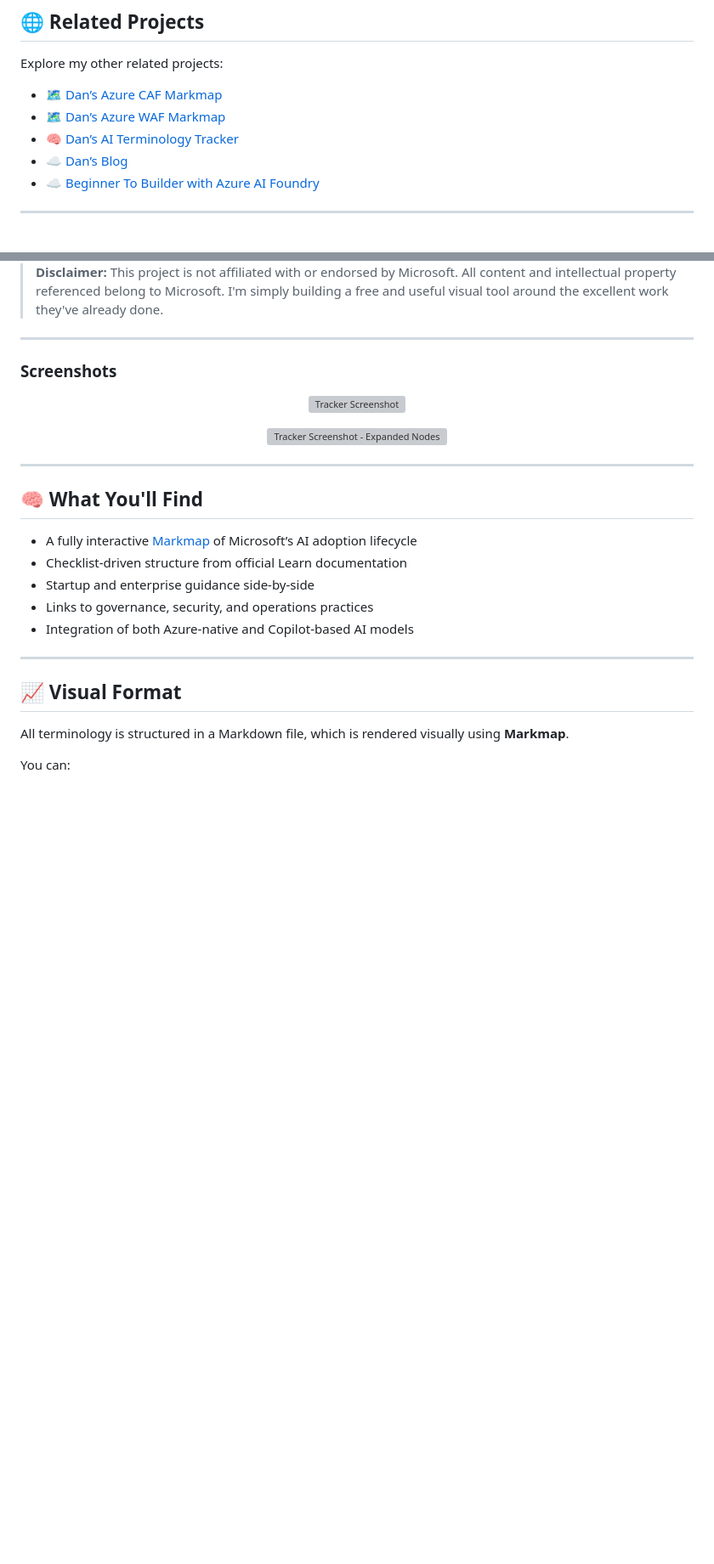
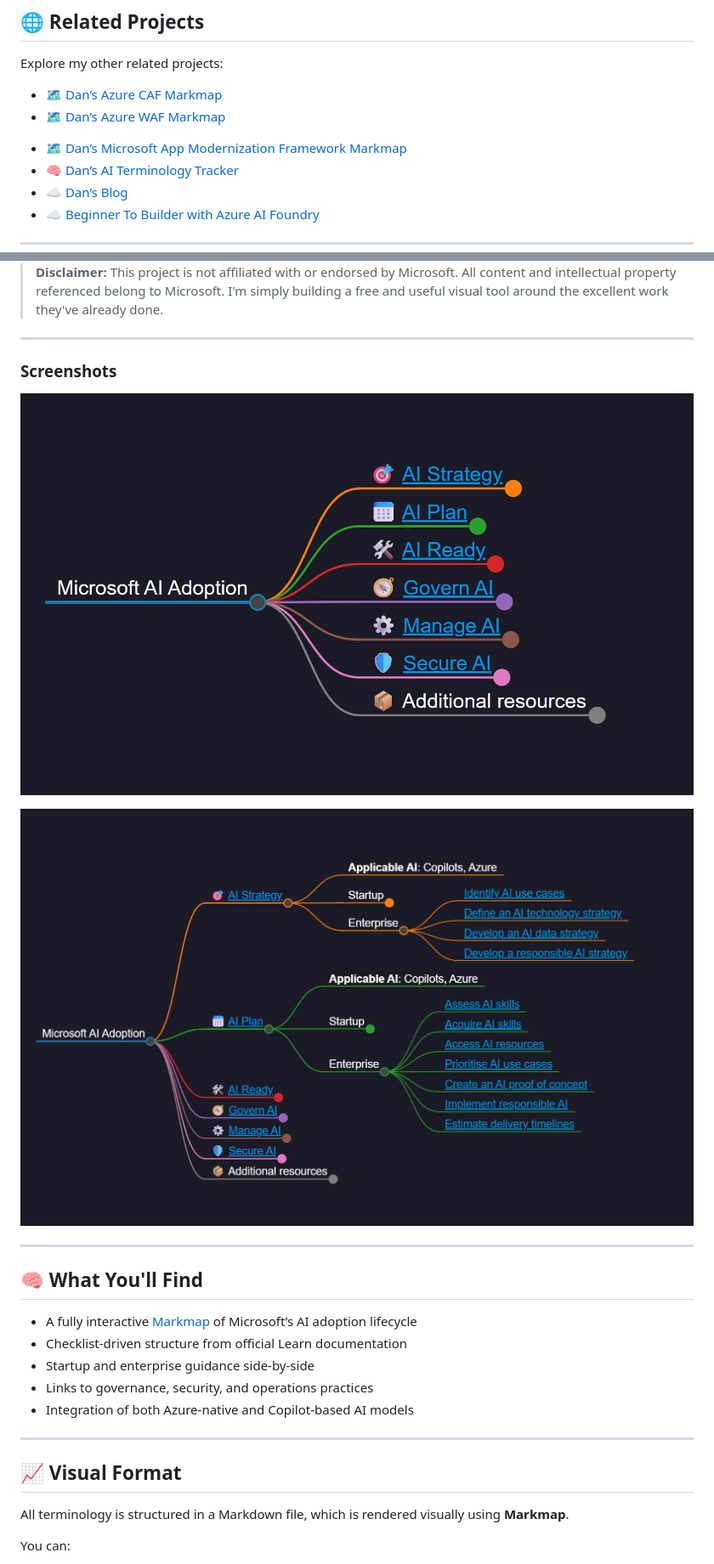
Before and after one commit to CloudDevDan/ai-adoption-markmap, a Markdown page: README.md, 2 parts joined by grey strips. Shown at 85% size. Drawn GitHub-style; blank space fills up the shorter version; grey boxes are pictures that could not be loaded.

Commit message:
Updated readme: Related Projects

```diff
--- a/README.md
+++ b/README.md
@@ -18,6 +18,8 @@ Explore my other related projects:
 
 - [🗺️ Dan’s Azure CAF Markmap](https://github.com/CloudDevDan/azure-caf-markmap)
 - [🗺️ Dan’s Azure WAF Markmap](https://github.com/CloudDevDan/azure-waf-markmap)
+<!-- - [🗺️ Dan’s Microsoft AI Adoption Markmap](https://github.com/CloudDevDan/ai-adoption-markmap) -->
+- [🗺️ Dan’s Microsoft App Modernization Framework Markmap](https://github.com/CloudDevDan/app-modernization-markmap)
 - [🧠 Dan’s AI Terminology Tracker](https://github.com/CloudDevDan/dans-ai-terminology-tracker)
 - [☁️ Dan’s Blog](https://daniel.mcloughlin.cloud/)
 - [☁️ Beginner To Builder with Azure AI Foundry](https://daniel.mcloughlin.cloud/series/azureai)
@@ -65,10 +67,10 @@ By making this project open, I hope others can benefit from this format too - wh
 
 ### Screenshots
 <p align="center">
-  <img src="./img/overview.jpg" alt="Tracker Screenshot" width="800" />
+  <img src="./img/overview.png" alt="Tracker Screenshot" width="800" />
 </p>
 <p align="center">
-  <img src="./img/expanded.jpg" alt="Tracker Screenshot - Expanded Nodes" width="800" />
+  <img src="./img/expanded.png" alt="Tracker Screenshot - Expanded Nodes" width="800" />
 </p>
 
 ---
```
